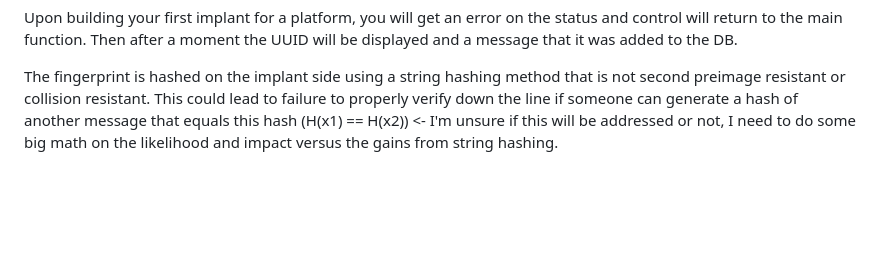
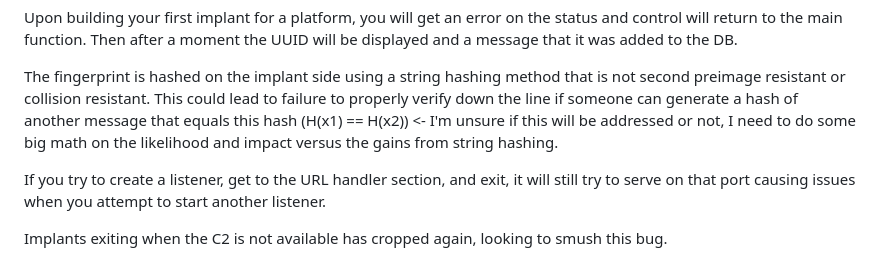
Before and after one commit to matt-culbert/CloakNDaggerC2, a Markdown page: README.md, the part around the change. Rendered like a GitHub page; blank space fills up the shorter version.

```diff
--- a/README.md
+++ b/README.md
@@ -40,3 +40,7 @@ If you look at the compiled implant in a debugger and search for http strings, y
 Upon building your first implant for a platform, you will get an error on the status and control will return to the main function. Then after a moment the UUID will be displayed and a message that it was added to the DB.
 
 The fingerprint is hashed on the implant side using a string hashing method that is not second preimage resistant or collision resistant. This could lead to failure to properly verify down the line if someone can generate a hash of another message that equals this hash (H(x1) == H(x2)) <- I'm unsure if this will be addressed or not, I need to do some big math on the likelihood and impact versus the gains from string hashing.
+
+If you try to create a listener, get to the URL handler section, and exit, it will still try to serve on that port causing issues when you attempt to start another listener.
+
+Implants exiting when the C2 is not available has cropped again, looking to smush this bug.
```
